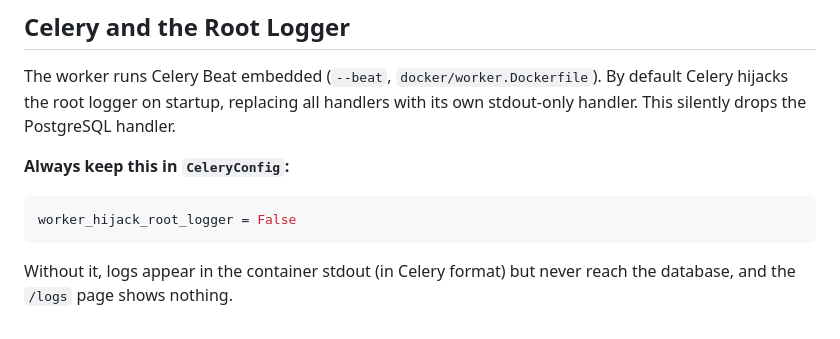
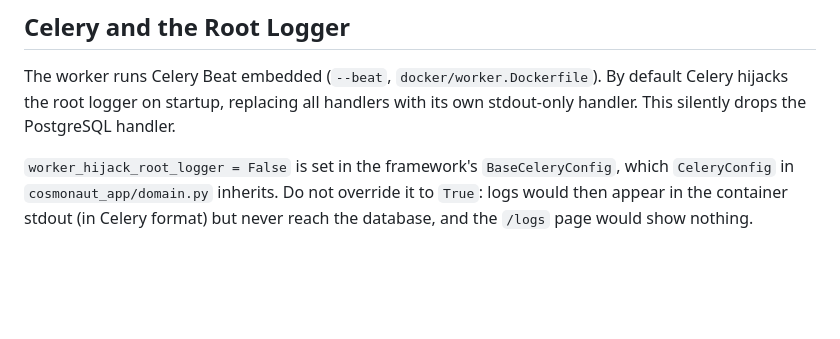
Before and after one commit to Helmholtz-UFZ/Cosmonaut, a Markdown page: docs/conventions/logging.md, the part around the change. Drawn GitHub-style; blank space fills up the shorter version.

Commit message:
Docs: worker_hijack_root_logger comes from BaseCeleryConfig
Co-Authored-By: Claude Opus 5.5 <noreply@anthropic.com>

````diff
--- a/docs/conventions/logging.md
+++ b/docs/conventions/logging.md
@@ -101,11 +101,7 @@ The worker runs Celery Beat embedded (`--beat`, `docker/worker.Dockerfile`). By
 root logger on startup, replacing all handlers with its own stdout-only handler. This
 silently drops the PostgreSQL handler.
 
-**Always keep this in `CeleryConfig`:**
-
-```python
-worker_hijack_root_logger = False
-```
-
-Without it, logs appear in the container stdout (in Celery format) but never reach
-the database, and the `/logs` page shows nothing.
+`worker_hijack_root_logger = False` is set in the framework's `BaseCeleryConfig`, which
+`CeleryConfig` in `cosmonaut_app/domain.py` inherits. Do not override it to
+`True`: logs would then appear in the container stdout (in Celery format) but never
+reach the database, and the `/logs` page would show nothing.
````
